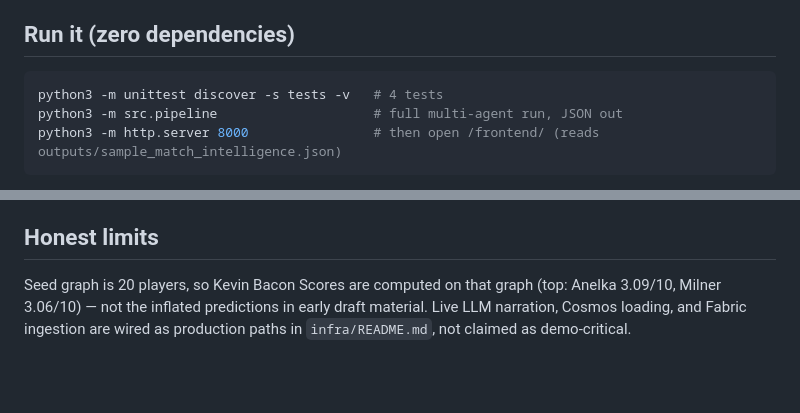
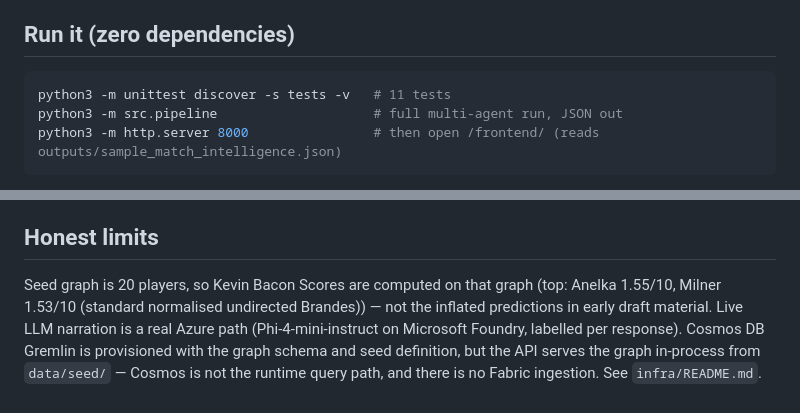
Before and after one commit to Mike-Demo/football-universe-copilot, a Markdown page: README.md, 2 parts joined by grey strips. GitHub-like rendering; blank space fills up the shorter version.

````diff
--- a/README.md
+++ b/README.md
@@ -21,7 +21,7 @@ Verified demo fact: the true shortest path is **Nicolas Anelka → Manchester Ci
 
 ## Run it (zero dependencies)
 ```bash
-python3 -m unittest discover -s tests -v   # 4 tests
+python3 -m unittest discover -s tests -v   # 11 tests
 python3 -m src.pipeline                    # full multi-agent run, JSON out
 python3 -m http.server 8000                # then open /frontend/ (reads outputs/sample_match_intelligence.json)
 ```
@@ -34,4 +34,4 @@ Microsoft Foundry with Microsoft's own **Phi-4-mini-instruct** as the primary na
 `src/synthetic` event engine · `src/graph` universe + centrality · `src/agents` 4 agents · `src/overlay` timed overlay · `src/pipeline.py` orchestrator · `data/seed` 20 players / 20 clubs / 10 managers (from the master build plan §7.3) · `outputs/` a real generated run + recap · `docs/` architecture + 2-minute demo script · `SUBMISSION.md` checklist
 
 ## Honest limits
-Seed graph is 20 players, so Kevin Bacon Scores are computed on that graph (top: Anelka 3.09/10, Milner 3.06/10) — not the inflated predictions in early draft material. Live LLM narration, Cosmos loading, and Fabric ingestion are wired as production paths in `infra/README.md`, not claimed as demo-critical.
+Seed graph is 20 players, so Kevin Bacon Scores are computed on that graph (top: Anelka 1.55/10, Milner 1.53/10 (standard normalised undirected Brandes)) — not the inflated predictions in early draft material. Live LLM narration is a real Azure path (Phi-4-mini-instruct on Microsoft Foundry, labelled per response). Cosmos DB Gremlin is provisioned with the graph schema and seed definition, but the API serves the graph in-process from `data/seed/` — Cosmos is not the runtime query path, and there is no Fabric ingestion. See `infra/README.md`.
````
